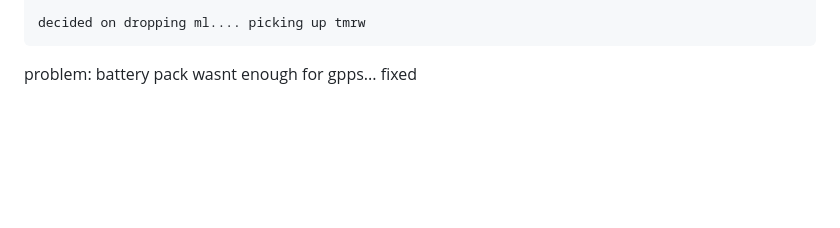
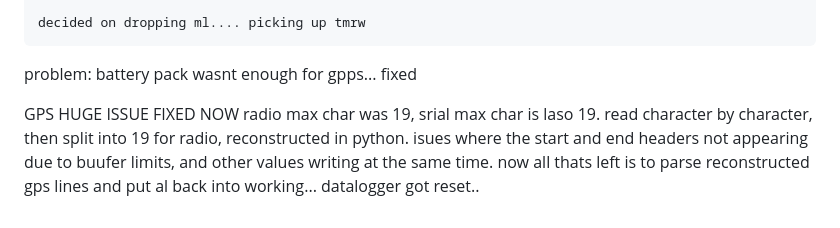
Before and after one commit to AdarshArunEire/Computer-Science-Project-2026, a Markdown page: README.md, the part around the change. GitHub-like rendering; blank space fills up the shorter version.

Commit message:
Update README with GPS and radio fixes
Fixed GPS issues based on character limits for serial write and radio communication.

```diff
--- a/README.md
+++ b/README.md
@@ -61,3 +61,6 @@ Some notes to self i might need later:
     decided on dropping ml.... picking up tmrw
 
 problem: battery pack wasnt enough for gpps... fixed
+
+GPS HUGE ISSUE FIXED NOW
+radio max char was 19, srial max char is laso 19. read character by character, then split into 19 for radio, reconstructed in python. isues where the start and end headers not appearing due to buufer limits, and other values writing at the same time. now all thats left is to parse reconstructed gps lines and put al back into working... datalogger got reset..
```
